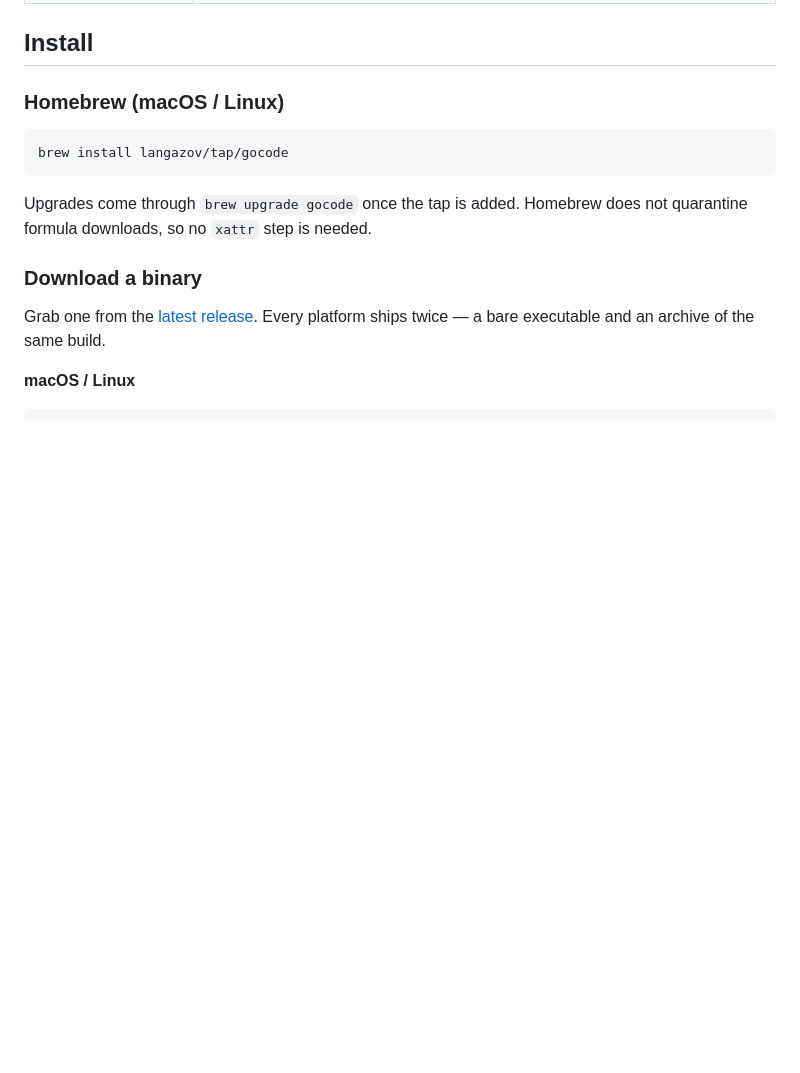
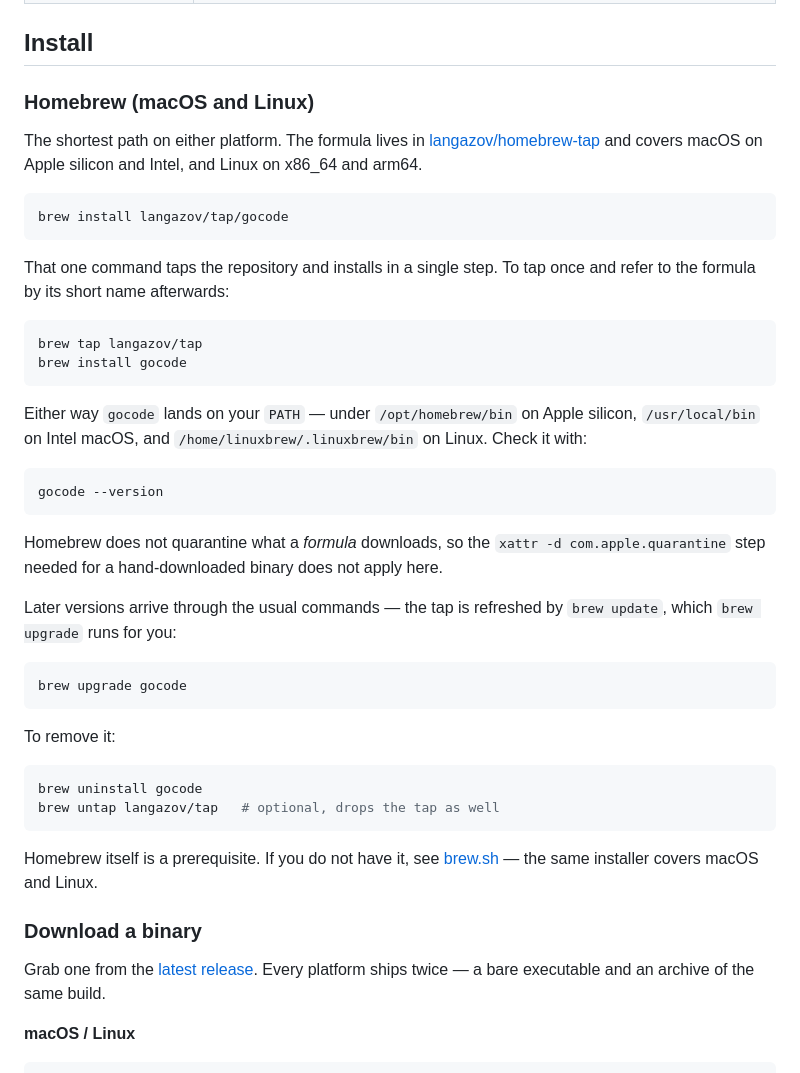
Before and after one commit to langazov/gocode, a Markdown page: README.md, the part around the change. GitHub-like rendering; blank space fills up the shorter version.

Commit message:
docs: expand the Homebrew install instructions
Covers both the one-line form and tap-then-install, where the binary lands
on each platform, upgrading, and uninstalling.

Co-Authored-By: Claude Opus 5 <noreply@anthropic.com>
Claude-Session: https://claude.ai/code/session_01MYesK8DJ2fUiybtUNW1d8X

````diff
--- a/README.md
+++ b/README.md
@@ -51,14 +51,52 @@ installed.
 
 ## Install
 
-### Homebrew (macOS / Linux)
+### Homebrew (macOS and Linux)
+
+The shortest path on either platform. The formula lives in
+[langazov/homebrew-tap](https://github.com/langazov/homebrew-tap) and covers
+macOS on Apple silicon and Intel, and Linux on x86_64 and arm64.
 
 ```sh
 brew install langazov/tap/gocode
 ```
 
-Upgrades come through `brew upgrade gocode` once the tap is added. Homebrew
-does not quarantine formula downloads, so no `xattr` step is needed.
+That one command taps the repository and installs in a single step. To tap
+once and refer to the formula by its short name afterwards:
+
+```sh
+brew tap langazov/tap
+brew install gocode
+```
+
+Either way `gocode` lands on your `PATH` — under `/opt/homebrew/bin` on Apple
+silicon, `/usr/local/bin` on Intel macOS, and
+`/home/linuxbrew/.linuxbrew/bin` on Linux. Check it with:
+
+```sh
+gocode --version
+```
+
+Homebrew does not quarantine what a *formula* downloads, so the
+`xattr -d com.apple.quarantine` step needed for a hand-downloaded binary does
+not apply here.
+
+Later versions arrive through the usual commands — the tap is refreshed by
+`brew update`, which `brew upgrade` runs for you:
+
+```sh
+brew upgrade gocode
+```
+
+To remove it:
+
+```sh
+brew uninstall gocode
+brew untap langazov/tap   # optional, drops the tap as well
+```
+
+Homebrew itself is a prerequisite. If you do not have it, see
+[brew.sh](https://brew.sh) — the same installer covers macOS and Linux.
 
 ### Download a binary
 
````
